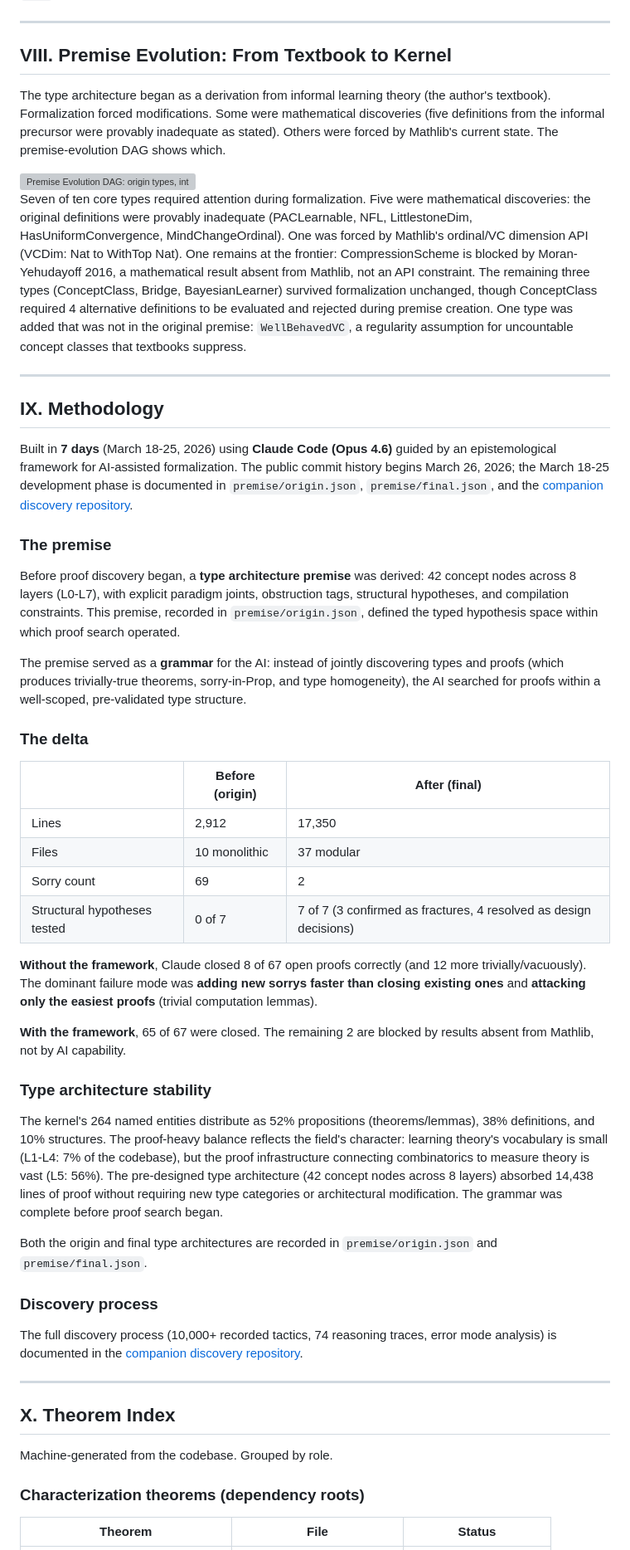
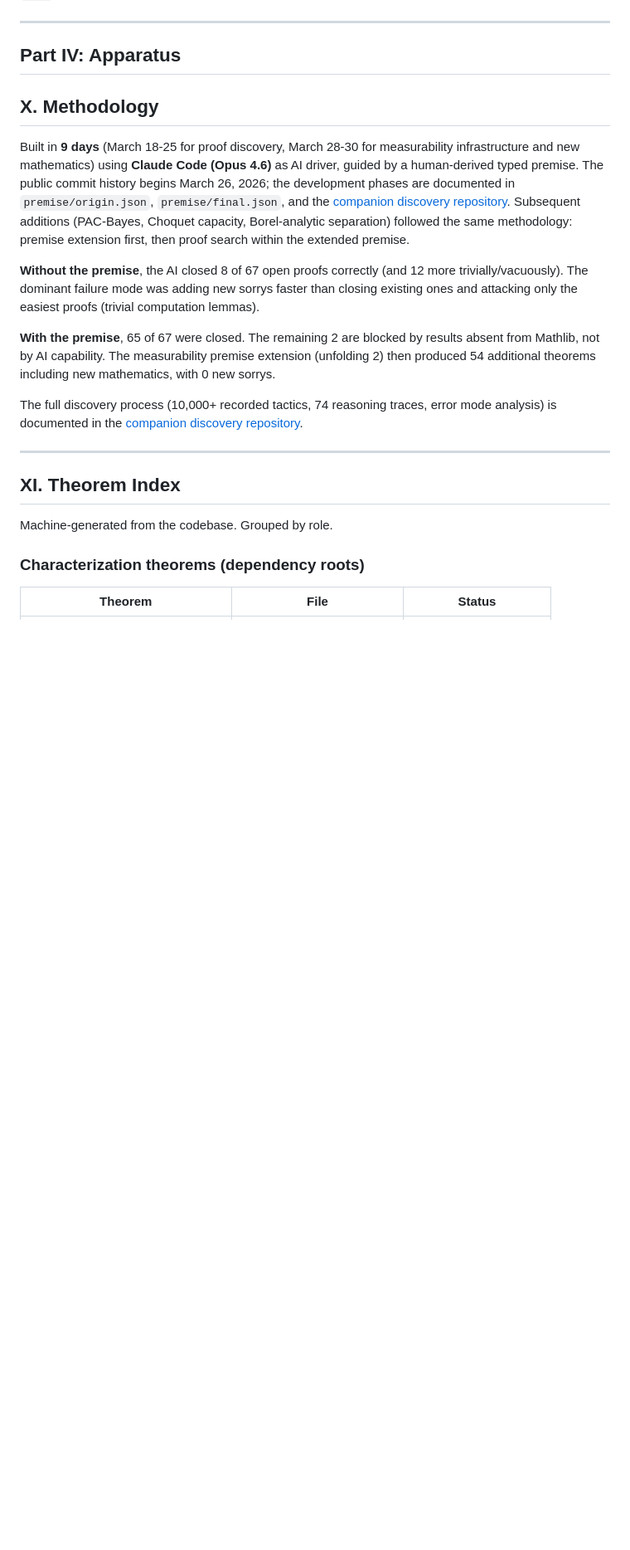
Before and after one commit to Zetetic-Dhruv/formal-learning-theory-kernel, a Markdown page: README.md, the part around one of its changes. Shown at 83% size. Rendered like a GitHub page; blank space fills up the shorter version; grey boxes are pictures that could not be loaded.

```diff
--- a/README.md
+++ b/README.md
@@ -732,54 +790,21 @@ The counterfactual branches collectively explain why the library has the shape i
 
 ---
 
-## VIII. Premise Evolution: From Textbook to Kernel
+## Part IV: Apparatus
 
-The type architecture began as a derivation from informal learning theory (the author's textbook). Formalization forced modifications. Some were mathematical discoveries (five definitions from the informal precursor were provably inadequate as stated). Others were forced by Mathlib's current state. The premise-evolution DAG shows which.
+## X. Methodology
 
-<div style="overflow-x: auto; overflow-y: auto; max-height: 1000px; border: 1px solid #d1d5db; border-radius: 6px; padding: 8px;">
-  <img src="premise/evolution_dag.svg" alt="Premise Evolution DAG: origin types, interventions, and final types" />
-</div>
+Built in **9 days** (March 18-25 for proof discovery, March 28-30 for measurability infrastructure and new mathematics) using **Claude Code (Opus 4.6)** as AI driver, guided by a human-derived typed premise. The public commit history begins March 26, 2026; the development phases are documented in `premise/origin.json`, `premise/final.json`, and the [companion discovery repository](https://github.com/Zetetic-Dhruv/formal-learning-theory-discovery). Subsequent additions (PAC-Bayes, Choquet capacity, Borel-analytic separation) followed the same methodology: premise extension first, then proof search within the extended premise.
 
-Seven of ten core types required attention during formalization. Five were mathematical discoveries: the original definitions were provably inadequate (PACLearnable, NFL, LittlestoneDim, HasUniformConvergence, MindChangeOrdinal). One was forced by Mathlib's ordinal/VC dimension API (VCDim: Nat to WithTop Nat). One remains at the frontier: CompressionScheme is blocked by Moran-Yehudayoff 2016, a mathematical result absent from Mathlib, not an API constraint. The remaining three types (ConceptClass, Bridge, BayesianLearner) survived formalization unchanged, though ConceptClass required 4 alternative definitions to be evaluated and rejected during premise creation. One type was added that was not in the original premise: `WellBehavedVC`, a regularity assumption for uncountable concept classes that textbooks suppress.
+**Without the premise**, the AI closed 8 of 67 open proofs correctly (and 12 more trivially/vacuously). The dominant failure mode was adding new sorrys faster than closing existing ones and attacking only the easiest proofs (trivial computation lemmas).
 
----
-
-## IX. Methodology
-
-Built in **7 days** (March 18-25, 2026) using **Claude Code (Opus 4.6)** guided by an epistemological framework for AI-assisted formalization. The public commit history begins March 26, 2026; the March 18-25 development phase is documented in `premise/origin.json`, `premise/final.json`, and the [companion discovery repository](https://github.com/Zetetic-Dhruv/formal-learning-theory-discovery).
-
-### The premise
-
-Before proof discovery began, a **type architecture premise** was derived: 42 concept nodes across 8 layers (L0-L7), with explicit paradigm joints, obstruction tags, structural hypotheses, and compilation constraints. This premise, recorded in `premise/origin.json`, defined the typed hypothesis space within which proof search operated.
-
-The premise served as a **grammar** for the AI: instead of jointly discovering types and proofs (which produces trivially-true theorems, sorry-in-Prop, and type homogeneity), the AI searched for proofs within a well-scoped, pre-validated type structure.
-
-### The delta
-
-| | Before (origin) | After (final) |
-|-|-----------------|---------------|
-| Lines | 2,912 | 17,350 |
-| Files | 10 monolithic | 37 modular |
-| Sorry count | 69 | 2 |
-| Structural hypotheses tested | 0 of 7 | 7 of 7 (3 confirmed as fractures, 4 resolved as design decisions) |
-
-**Without the framework**, Claude closed 8 of 67 open proofs correctly (and 12 more trivially/vacuously). The dominant failure mode was **adding new sorrys faster than closing existing ones** and **attacking only the easiest proofs** (trivial computation lemmas).
-
-**With the framework**, 65 of 67 were closed. The remaining 2 are blocked by results absent from Mathlib, not by AI capability.
-
-### Type architecture stability
-
-The kernel's 264 named entities distribute as 52% propositions (theorems/lemmas), 38% definitions, and 10% structures. The proof-heavy balance reflects the field's character: learning theory's vocabulary is small (L1-L4: 7% of the codebase), but the proof infrastructure connecting combinatorics to measure theory is vast (L5: 56%). The pre-designed type architecture (42 concept nodes across 8 layers) absorbed 14,438 lines of proof without requiring new type categories or architectural modification. The grammar was complete before proof search began.
-
-Both the origin and final type architectures are recorded in `premise/origin.json` and `premise/final.json`.
-
-### Discovery process
+**With the premise**, 65 of 67 were closed. The remaining 2 are blocked by results absent from Mathlib, not by AI capability. The measurability premise extension (unfolding 2) then produced 54 additional theorems including new mathematics, with 0 new sorrys.
 
 The full discovery process (10,000+ recorded tactics, 74 reasoning traces, error mode analysis) is documented in the [companion discovery repository](https://github.com/Zetetic-Dhruv/formal-learning-theory-discovery).
 
 ---
 
-## X. Theorem Index
+## XI. Theorem Index
 
 Machine-generated from the codebase. Grouped by role.
 
```
Also changed, not shown: other parts of README.md (+77 -19 lines).
